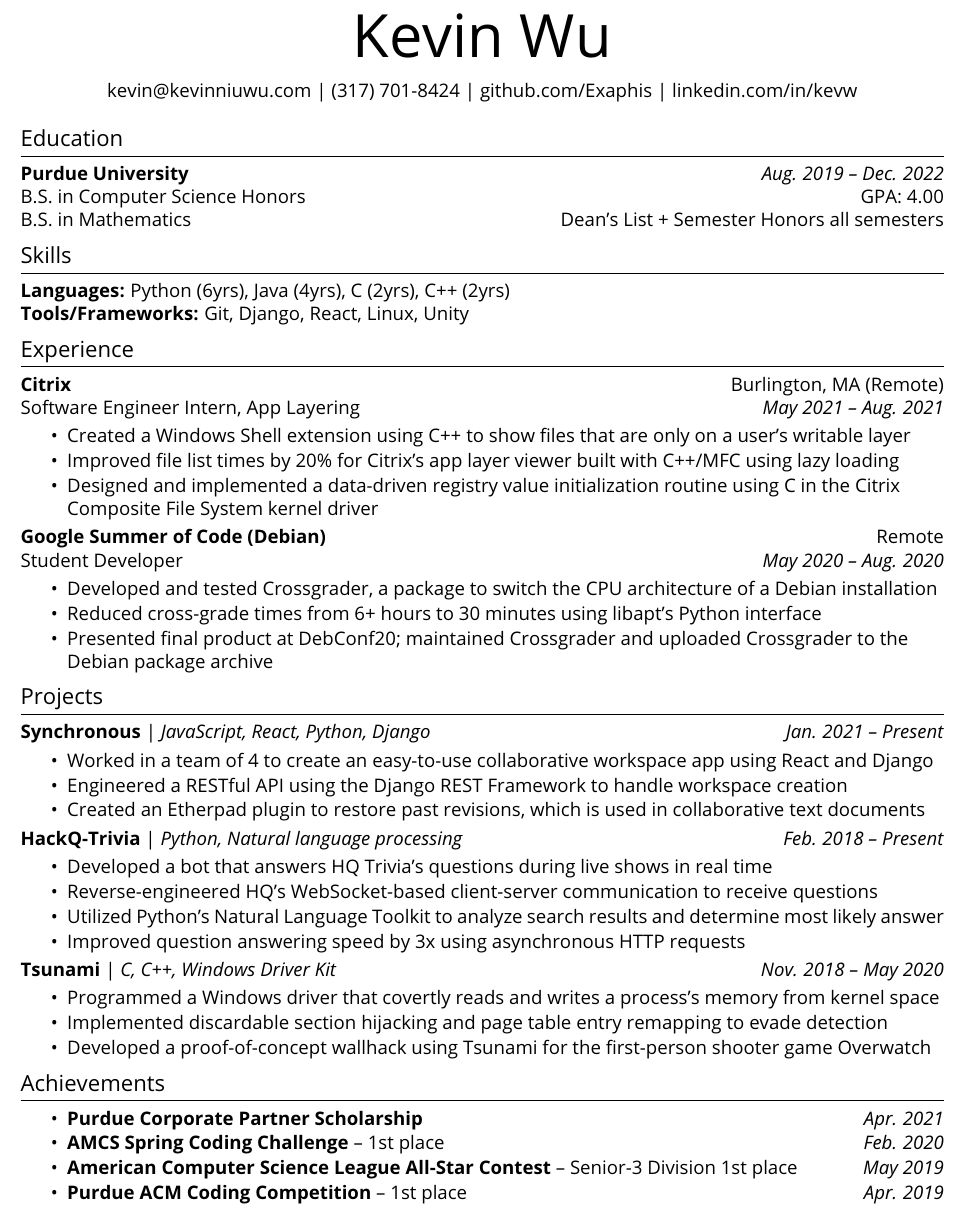
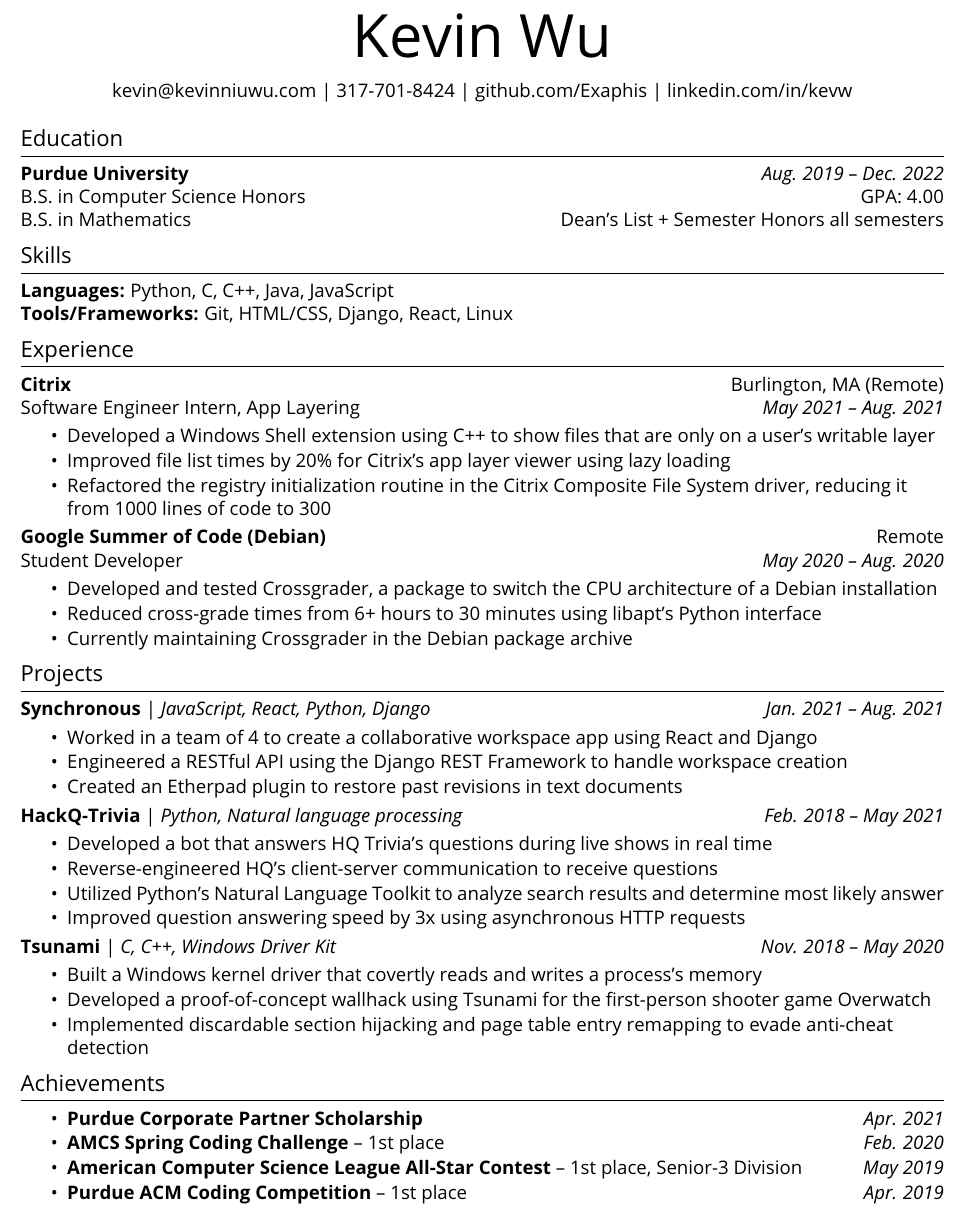
Before and after one commit to Exaphis/resume, a LaTeX document (main.tex): part of the page, cut so that both start at the same text. Compiled offline with pdfLaTeX.

Commit message:
Update skills, shorten/reword bullets

```diff
--- a/main.tex
+++ b/main.tex
@@ -68,7 +68,7 @@
     \vspace{10pt}
     kevin@kevinniuwu.com
     |
-    (317) 701-8424
+    317-701-8424
     |
     github.com/Exaphis
     |
@@ -92,12 +92,13 @@
 \section{Skills}
 
 \textbf{Languages:}
-Python (\yearsSince{2015}yrs),
-Java (\yearsSince{2017}yrs),
-C (\yearsSince{2019}yrs),
-C++ (\yearsSince{2019}yrs)
+Python,
+C,
+C++,
+Java,
+JavaScript
 
-\textbf{Tools/Frameworks:} Git, Django, React, Linux, Unity
+\textbf{Tools/Frameworks:} Git, HTML/CSS, Django, React, Linux
 
 %==== Experience ====%
 \section{Experience}
@@ -119,9 +120,9 @@
 Software Engineer Intern, App Layering \hfill \textit{May 2021 -- Aug. 2021}
 
 \resumeItemListStart
-	\item Created a Windows Shell extension using C++ to show files that are only on a user's writable layer
-	\item Improved file list times by 20\% for Citrix's app layer viewer built with C++/MFC using lazy loading
-	\item Designed and implemented a data-driven registry value initialization routine using C in the Citrix Composite File System kernel driver
+	\item Developed a Windows Shell extension using C++ to show files that are only on a user's writable layer
+	\item Improved file list times by 20\% for Citrix's app layer viewer using lazy loading
+	\item Refactored the registry initialization routine in the Citrix Composite File System driver, reducing it from 1000 lines of code to 300
 \resumeItemListEnd
 
 \textbf{Google Summer of Code (Debian)} \hfill Remote
@@ -131,25 +132,25 @@
 \resumeItemListStart
 	\item Developed and tested Crossgrader, a package to switch the CPU architecture of a Debian installation
 	\item Reduced cross-grade times from 6+ hours to 30 minutes using libapt's Python interface
-    \item Presented final product at DebConf20; maintained Crossgrader and uploaded Crossgrader to the Debian package archive
+    \item Currently maintaining Crossgrader in the Debian package archive
 \resumeItemListEnd
 
 %==== Personal Projects ====%
 \section{Projects}
 
-\textbf{Synchronous} | \emph{JavaScript, React, Python, Django} \hfill \textit{Jan. 2021 -- Present}
+\textbf{Synchronous} | \emph{JavaScript, React, Python, Django} \hfill \textit{Jan. 2021 -- Aug. 2021}
 
 \resumeItemListStart
-    \item Worked in a team of 4 to create an easy-to-use collaborative workspace app using React and Django
+    \item Worked in a team of 4 to create a collaborative workspace app using React and Django
     \item Engineered a RESTful API using the Django REST Framework to handle workspace creation
-    \item Created an Etherpad plugin to restore past revisions, which is used in collaborative text documents
+    \item Created an Etherpad plugin to restore past revisions in text documents
 \resumeItemListEnd
 
-\textbf{HackQ-Trivia} | \emph{Python, Natural language processing} \hfill \textit{Feb. 2018 -- Present}
+\textbf{HackQ-Trivia} | \emph{Python, Natural language processing} \hfill \textit{Feb. 2018 -- May 2021}
 
 \resumeItemListStart
     \item Developed a bot that answers HQ Trivia's questions during live shows in real time
-	\item Reverse-engineered HQ's WebSocket-based client-server communication to receive questions
+	\item Reverse-engineered HQ's client-server communication to receive questions
 	\item Utilized Python's Natural Language Toolkit to analyze search results and determine most likely answer
 	\item Improved question answering speed by 3x using asynchronous HTTP requests
 \resumeItemListEnd
@@ -157,9 +158,9 @@
 \textbf{Tsunami} | \emph{C, C++, Windows Driver Kit} \hfill \textit {Nov. 2018 -- May 2020}
 
 \resumeItemListStart
-    \item Programmed a Windows driver that covertly reads and writes a process's memory from kernel space
-	\item Implemented discardable section hijacking and page table entry remapping to evade detection
-	\item Developed a proof-of-concept wallhack using Tsunami for the first-person shooter game Overwatch
+    \item Built a Windows kernel driver that covertly reads and writes a process's memory
+    \item Developed a proof-of-concept wallhack using Tsunami for the first-person shooter game Overwatch
+	\item Implemented discardable section hijacking and page table entry remapping to evade anti-cheat detection
 \resumeItemListEnd
 
 %==== Awards ====%
@@ -168,7 +169,7 @@
 \resumeItemListStart
     \item \textbf{Purdue Corporate Partner Scholarship} \hfill \textit{Apr. 2021}
 	\item \textbf{AMCS Spring Coding Challenge} -- 1st place \hfill \textit{Feb. 2020}
-	\item \textbf{American Computer Science League All-Star Contest} -- Senior-3 Division 1st place \hfill \textit{May 2019}
+	\item \textbf{American Computer Science League All-Star Contest} -- 1st place, Senior-3 Division \hfill \textit{May 2019}
 	\item \textbf{Purdue ACM Coding Competition} -- 1st place \hfill \textit{Apr. 2019}
 \resumeItemListEnd
 
```
